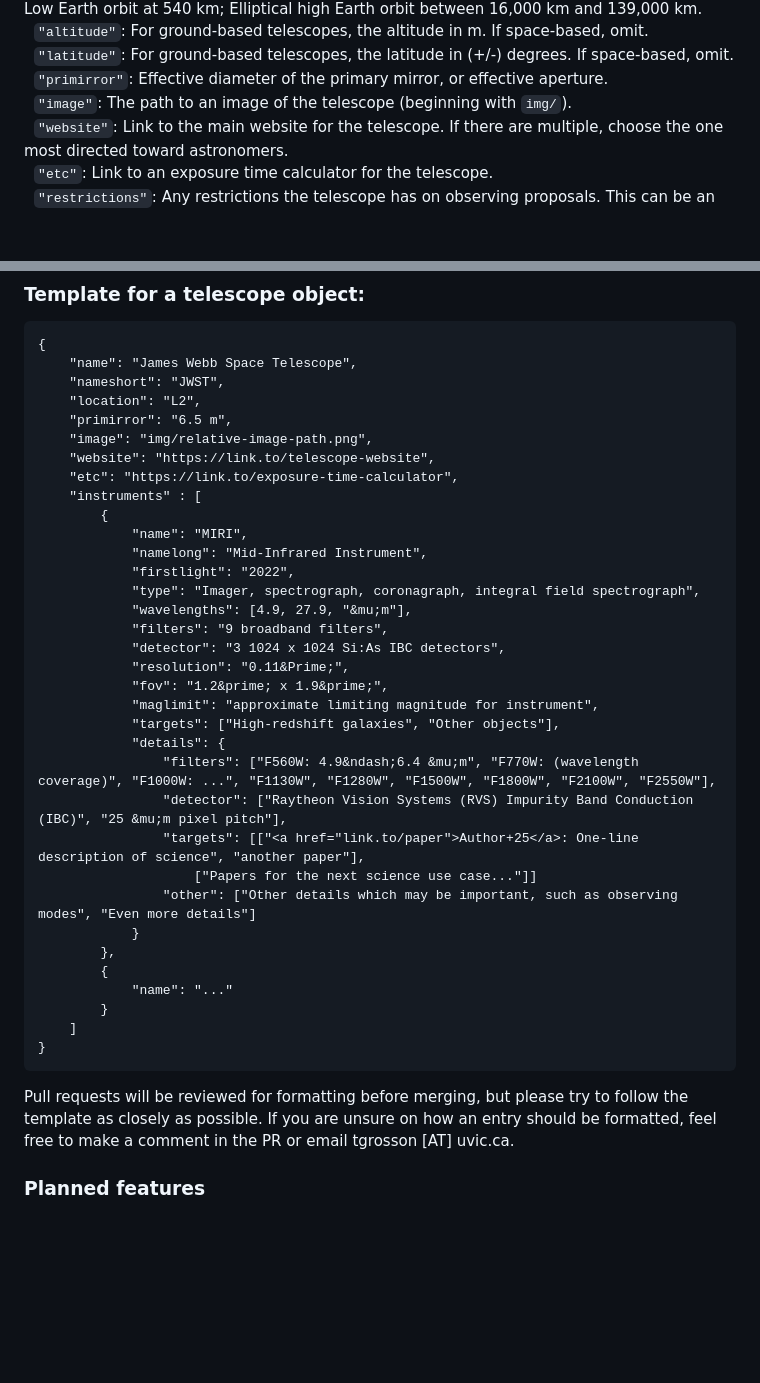
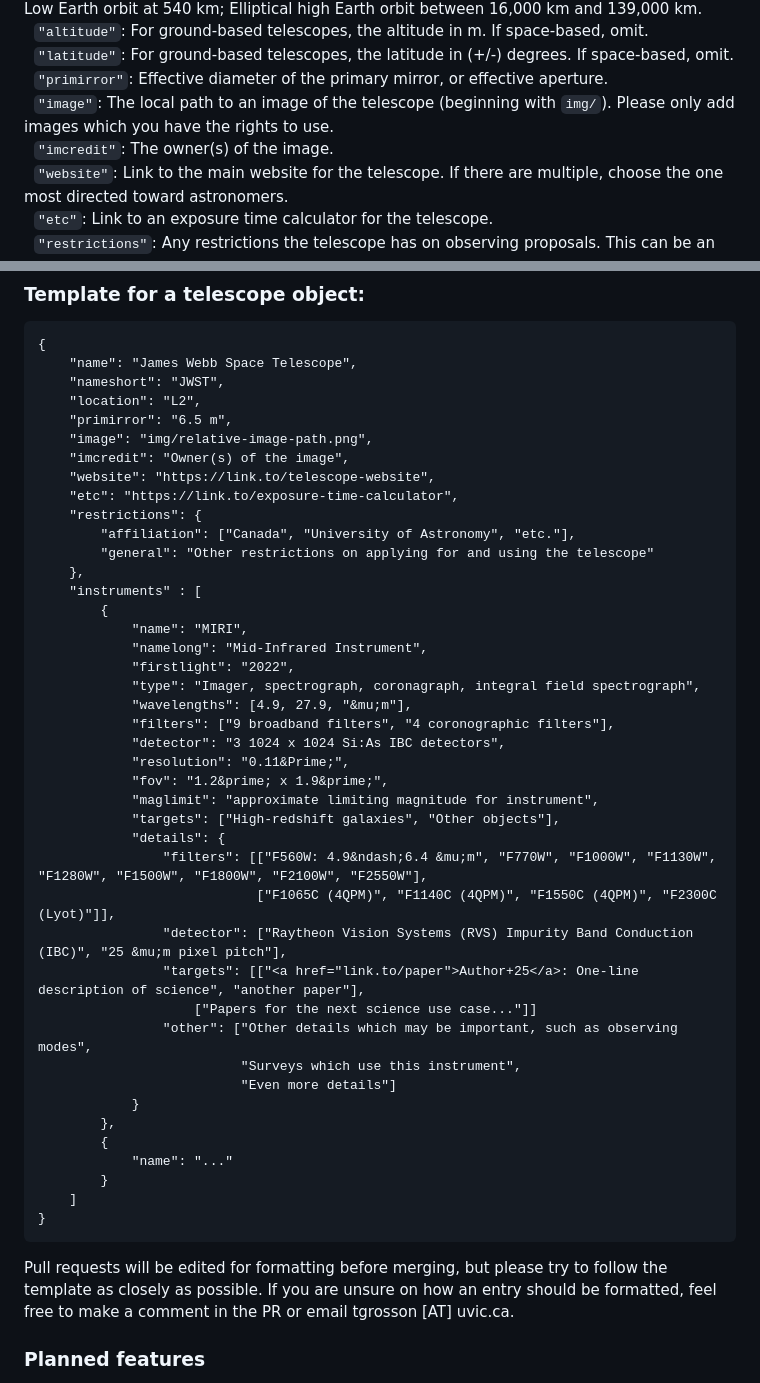
Before and after one commit to PAGSA/tips, a Markdown page: README.md, 2 parts joined by grey strips. Drawn GitHub-style; blank space fills up the shorter version.

````diff
--- a/README.md
+++ b/README.md
@@ -32,7 +32,8 @@ The JSON file is structured as an array `[]` of telescope objects `{}`, each con
 &nbsp;&nbsp;`"altitude"`: For ground-based telescopes, the altitude in m. If space-based, omit.<br>
 &nbsp;&nbsp;`"latitude"`: For ground-based telescopes, the latitude in (+/-) degrees. If space-based, omit.<br>
 &nbsp;&nbsp;`"primirror"`: Effective diameter of the primary mirror, or effective aperture.<br>
-&nbsp;&nbsp;`"image"`: The path to an image of the telescope (beginning with `img/`).<br>
+&nbsp;&nbsp;`"image"`: The local path to an image of the telescope (beginning with `img/`). Please only add images which you have the rights to use.<br>
+&nbsp;&nbsp;`"imcredit"`: The owner(s) of the image.<br>
 &nbsp;&nbsp;`"website"`: Link to the main website for the telescope. If there are multiple, choose the one most directed toward astronomers.<br>
 &nbsp;&nbsp;`"etc"`: Link to an exposure time calculator for the telescope.<br>
 &nbsp;&nbsp;`"restrictions"`: Any restrictions the telescope has on observing proposals. This can be an `"affiliation"` such as university or nationality, or a `"general"` restriction such as "does not accept proposals".<br>
@@ -62,8 +63,13 @@ The JSON file is structured as an array `[]` of telescope objects `{}`, each con
 	"location": "L2",
 	"primirror": "6.5 m",
 	"image": "img/relative-image-path.png",
+	"imcredit": "Owner(s) of the image",
 	"website": "https://link.to/telescope-website",
 	"etc": "https://link.to/exposure-time-calculator",
+	"restrictions": {
+		"affiliation": ["Canada", "University of Astronomy", "etc."],
+		"general": "Other restrictions on applying for and using the telescope"
+	},
 	"instruments" : [
 		{
 			"name": "MIRI",
@@ -71,18 +77,21 @@ The JSON file is structured as an array `[]` of telescope objects `{}`, each con
 			"firstlight": "2022",
 			"type": "Imager, spectrograph, coronagraph, integral field spectrograph",
 			"wavelengths": [4.9, 27.9, "&mu;m"],
-			"filters": "9 broadband filters",
+			"filters": ["9 broadband filters", "4 coronographic filters"],
 			"detector": "3 1024 x 1024 Si:As IBC detectors",
 			"resolution": "0.11&Prime;",
 			"fov": "1.2&prime; x 1.9&prime;",
 			"maglimit": "approximate limiting magnitude for instrument",
 			"targets": ["High-redshift galaxies", "Other objects"],
 			"details": {
-				"filters": ["F560W: 4.9&ndash;6.4 &mu;m", "F770W: (wavelength coverage)", "F1000W: ...", "F1130W", "F1280W", "F1500W", "F1800W", "F2100W", "F2550W"],
+				"filters": [["F560W: 4.9&ndash;6.4 &mu;m", "F770W", "F1000W", "F1130W", "F1280W", "F1500W", "F1800W", "F2100W", "F2550W"],
+							["F1065C (4QPM)", "F1140C (4QPM)", "F1550C (4QPM)", "F2300C (Lyot)"]],
 				"detector": ["Raytheon Vision Systems (RVS) Impurity Band Conduction (IBC)", "25 &mu;m pixel pitch"],
 				"targets": [["<a href="link.to/paper">Author+25</a>: One-line description of science", "another paper"],
 					["Papers for the next science use case..."]]
-				"other": ["Other details which may be important, such as observing modes", "Even more details"]
+				"other": ["Other details which may be important, such as observing modes",
+						  "Surveys which use this instrument",
+						  "Even more details"]
 			}
 		},
 		{
@@ -92,7 +101,7 @@ The JSON file is structured as an array `[]` of telescope objects `{}`, each con
 }
 ```
 
-Pull requests will be reviewed for formatting before merging, but please try to follow the template as closely as possible. If you are unsure on how an entry should be formatted, feel free to make a comment in the PR or email tgrosson [AT] uvic.ca.
+Pull requests will be edited for formatting before merging, but please try to follow the template as closely as possible. If you are unsure on how an entry should be formatted, feel free to make a comment in the PR or email tgrosson [AT] uvic.ca.
 
 ### Planned features
 
````
